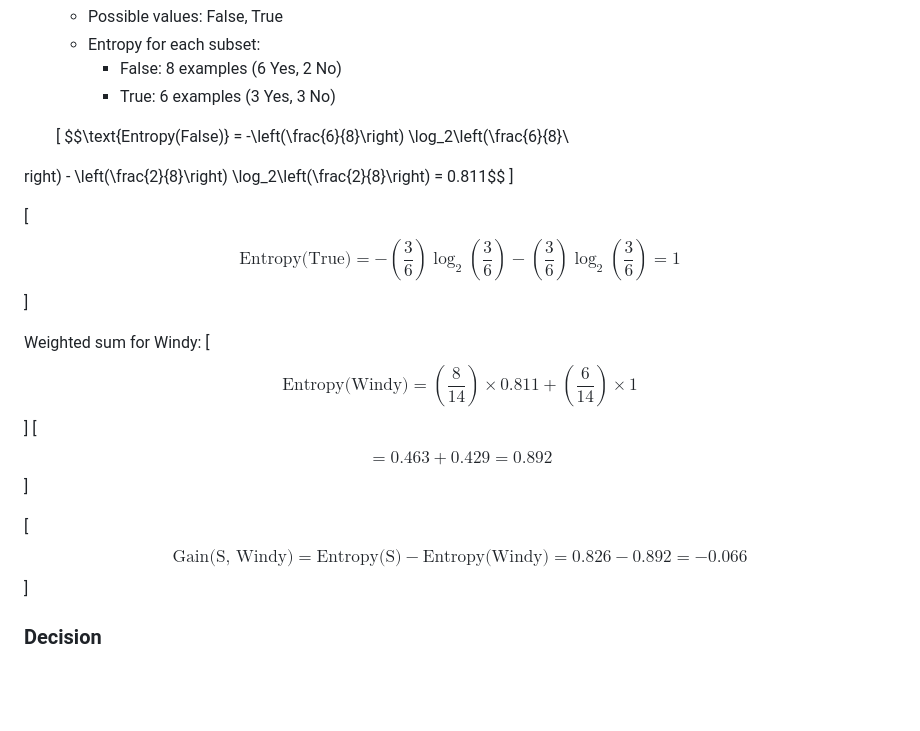
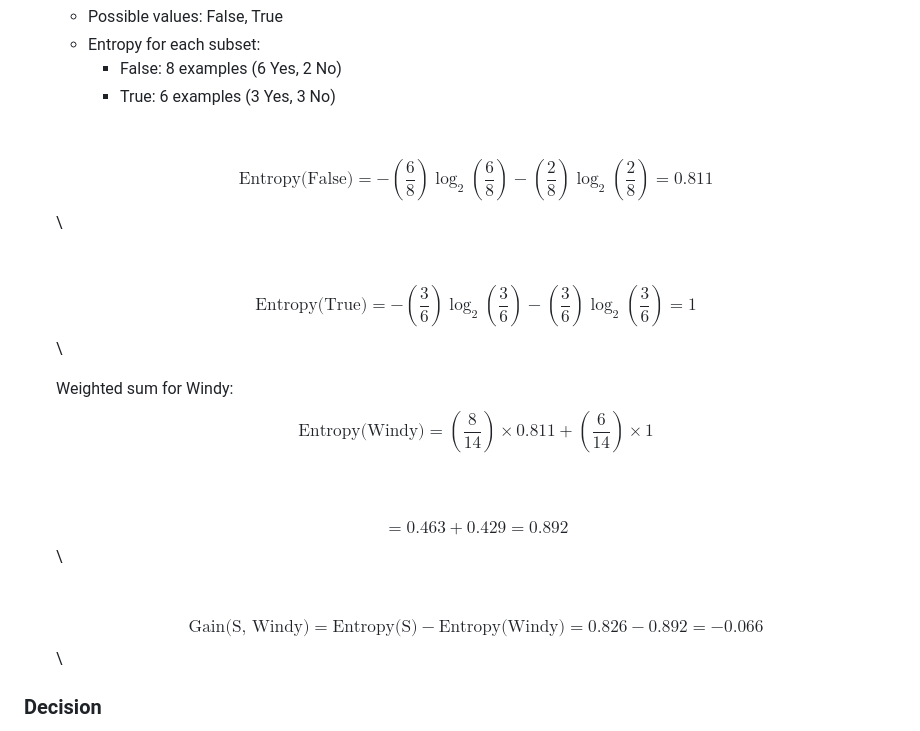
Before and after one commit to Roua91/Computer_science_Courses, a Markdown page: Machine Learning/DecisionTree/Explanation.md, the part around the change. Rendered like a GitHub page; blank space fills up the shorter version.

```diff
--- a/Machine Learning/DecisionTree/Explanation.md
+++ b/Machine Learning/DecisionTree/Explanation.md
@@ -244,27 +244,25 @@ Consider a simple dataset with four attributes: Outlook, Temperature, Humidity,
      - False: 8 examples (6 Yes, 2 No)
      - True: 6 examples (3 Yes, 3 No)
 
-   \[
-   $$\text{Entropy(False)} = -\left(\frac{6}{8}\right) \log_2\left(\frac{6}{8}\
+   \
+   $$\text{Entropy(False)} = -\left(\frac{6}{8}\right) \log_2\left(\frac{6}{8}\right) - \left(\frac{2}{8}\right) \log_2\left(\frac{2}{8}\right) = 0.811$$
+   \
 
-right) - \left(\frac{2}{8}\right) \log_2\left(\frac{2}{8}\right) = 0.811$$
-   \]
-
-   \[
+   \
    $$\text{Entropy(True)} = -\left(\frac{3}{6}\right) \log_2\left(\frac{3}{6}\right) - \left(\frac{3}{6}\right) \log_2\left(\frac{3}{6}\right) = 1$$
-   \]
+   \
 
    Weighted sum for Windy:
-   \[
+   \
    $$\text{Entropy(Windy)} = \left(\frac{8}{14}\right) \times 0.811 + \left(\frac{6}{14}\right) \times 1$$
-   \]
-   \[
+   \
+   \
    $$= 0.463 + 0.429 = 0.892$$
-   \]
+   \
 
-   \[
+   \
    $$\text{Gain(S, Windy)} = \text{Entropy(S)} - \text{Entropy(Windy)} = 0.826 - 0.892 = -0.066$$
-   \]
+   \
 
 ### Decision
 - The attribute with the highest information gain is chosen as the root node.
```
